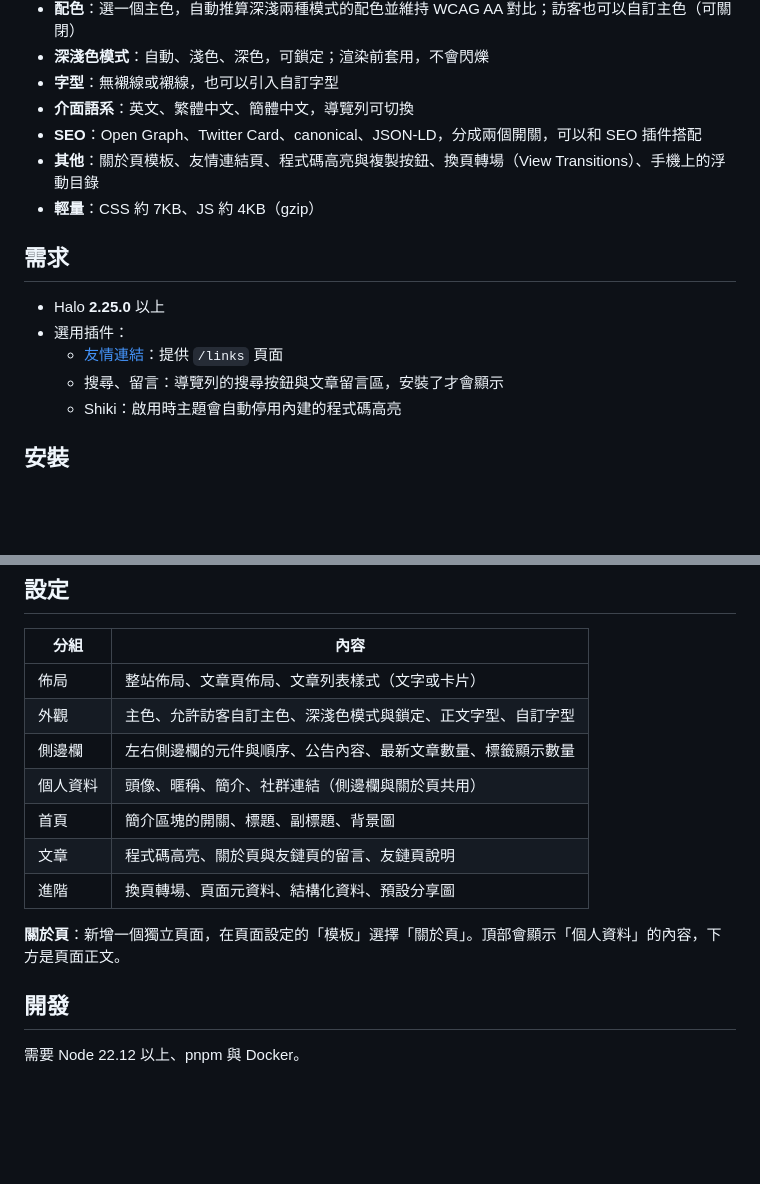
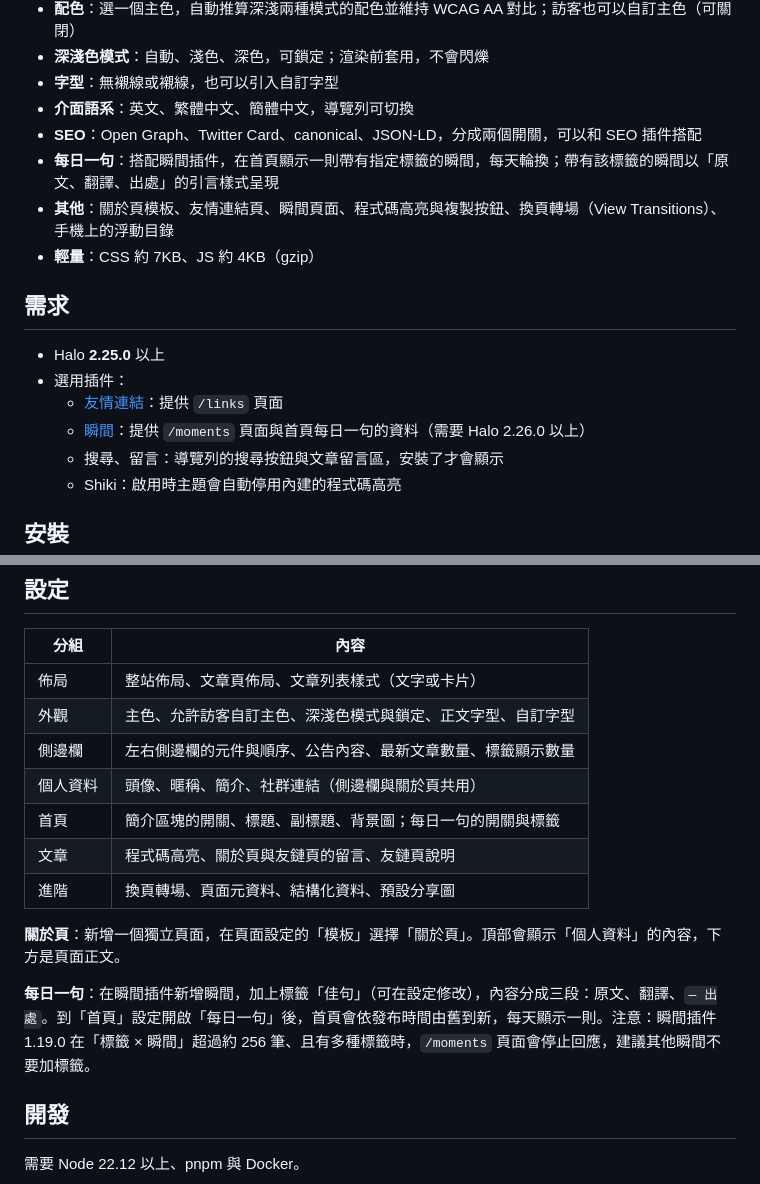
Before and after one commit to andycwt/halo-theme-lattice, a Markdown page: README.md, 2 parts joined by grey strips. Drawn GitHub-style; blank space fills up the shorter version.

Commit message:
docs: README 補上每日一句與瞬間頁面
Co-Authored-By: Claude Opus 5.5 <noreply@anthropic.com>

```diff
--- a/README.md
+++ b/README.md
@@ -13,7 +13,8 @@ A clean, content-first theme for Halo 2.x with configurable layout and colors. T
 - **字型**：無襯線或襯線，也可以引入自訂字型
 - **介面語系**：英文、繁體中文、簡體中文，導覽列可切換
 - **SEO**：Open Graph、Twitter Card、canonical、JSON-LD，分成兩個開關，可以和 SEO 插件搭配
-- **其他**：關於頁模板、友情連結頁、程式碼高亮與複製按鈕、換頁轉場（View Transitions）、手機上的浮動目錄
+- **每日一句**：搭配瞬間插件，在首頁顯示一則帶有指定標籤的瞬間，每天輪換；帶有該標籤的瞬間以「原文、翻譯、出處」的引言樣式呈現
+- **其他**：關於頁模板、友情連結頁、瞬間頁面、程式碼高亮與複製按鈕、換頁轉場（View Transitions）、手機上的浮動目錄
 - **輕量**：CSS 約 7KB、JS 約 4KB（gzip）
 
 ## 需求
@@ -21,6 +22,7 @@ A clean, content-first theme for Halo 2.x with configurable layout and colors. T
 - Halo **2.25.0** 以上
 - 選用插件：
   - [友情連結](https://github.com/halo-dev/plugin-links)：提供 `/links` 頁面
+  - [瞬間](https://github.com/halo-sigs/plugin-moments)：提供 `/moments` 頁面與首頁每日一句的資料（需要 Halo 2.26.0 以上）
   - 搜尋、留言：導覽列的搜尋按鈕與文章留言區，安裝了才會顯示
   - Shiki：啟用時主題會自動停用內建的程式碼高亮
 
@@ -40,11 +42,13 @@ A clean, content-first theme for Halo 2.x with configurable layout and colors. T
 | 外觀 | 主色、允許訪客自訂主色、深淺色模式與鎖定、正文字型、自訂字型 |
 | 側邊欄 | 左右側邊欄的元件與順序、公告內容、最新文章數量、標籤顯示數量 |
 | 個人資料 | 頭像、暱稱、簡介、社群連結（側邊欄與關於頁共用） |
-| 首頁 | 簡介區塊的開關、標題、副標題、背景圖 |
+| 首頁 | 簡介區塊的開關、標題、副標題、背景圖；每日一句的開關與標籤 |
 | 文章 | 程式碼高亮、關於頁與友鏈頁的留言、友鏈頁說明 |
 | 進階 | 換頁轉場、頁面元資料、結構化資料、預設分享圖 |
 
 **關於頁**：新增一個獨立頁面，在頁面設定的「模板」選擇「關於頁」。頂部會顯示「個人資料」的內容，下方是頁面正文。
+
+**每日一句**：在瞬間插件新增瞬間，加上標籤「佳句」（可在設定修改），內容分成三段：原文、翻譯、`— 出處`。到「首頁」設定開啟「每日一句」後，首頁會依發布時間由舊到新，每天顯示一則。注意：瞬間插件 1.19.0 在「標籤 × 瞬間」超過約 256 筆、且有多種標籤時，`/moments` 頁面會停止回應，建議其他瞬間不要加標籤。
 
 ## 開發
 
```
